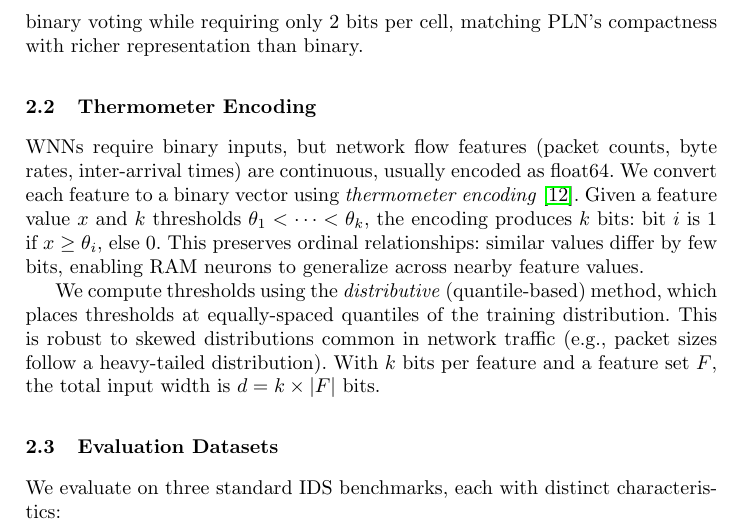
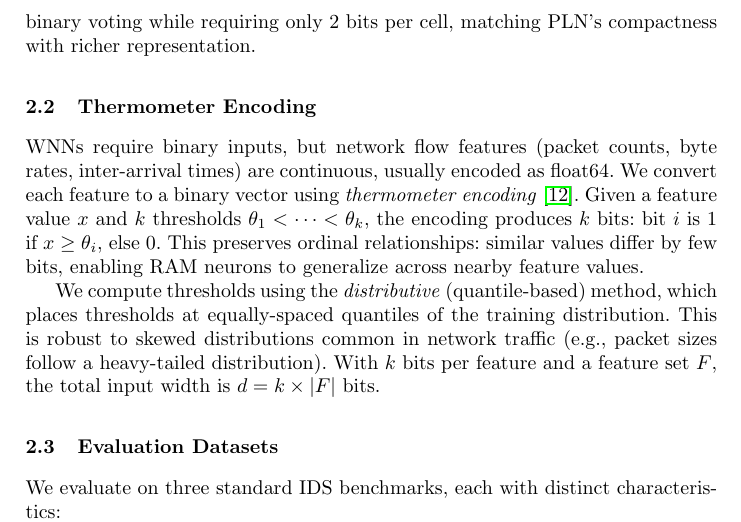
Before and after one commit to lacg/wnn, a LaTeX thesis (paper/main.tex): part of page 4 of 17, cut so that both start at the same text. Compiled offline with pdfLaTeX.

Commit message:
Remove "than binary" — QSR is richer than both PLN and binary
Co-Authored-By: Claude Opus 4.6 (1M context) <noreply@anthropic.com>

```diff
--- a/paper/main.tex
+++ b/paper/main.tex
@@ -275,7 +275,7 @@ subsequently addressed with a normal-class example, it transitions to
 WEAK\_TRUE, preserving partial confidence
 from both classes. This provides smoother probability estimates than
 binary voting while requiring only 2~bits per cell, matching PLN's
-compactness with richer representation than binary.
+compactness with richer representation.
 
 \subsection{Thermometer Encoding}
 
```
Also changed, not shown: paper/main.pdf.
